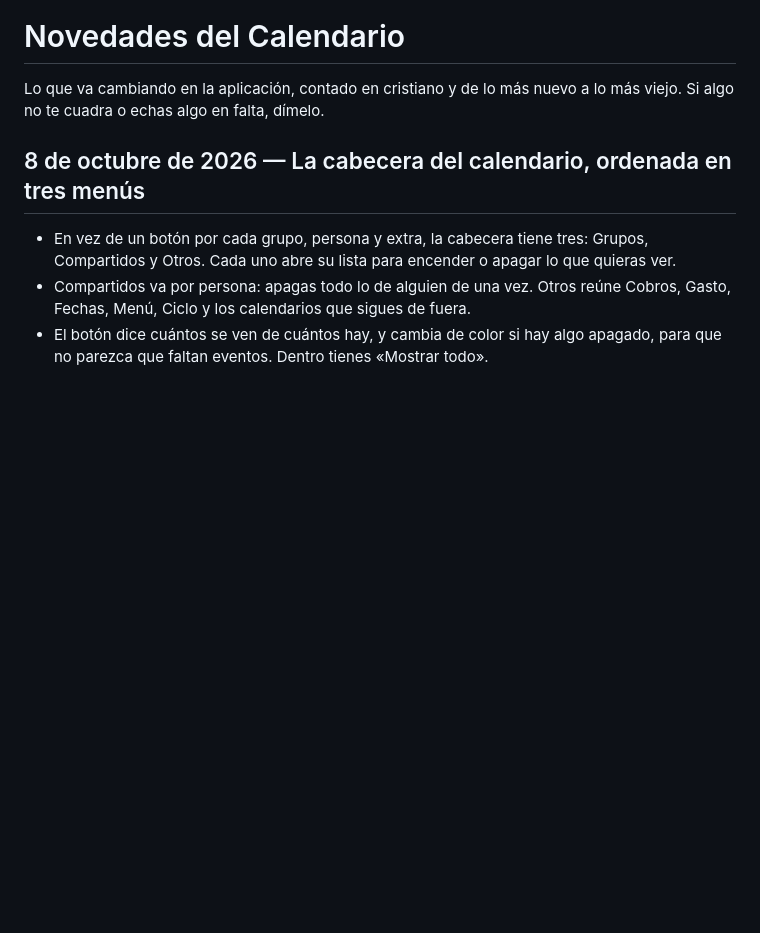
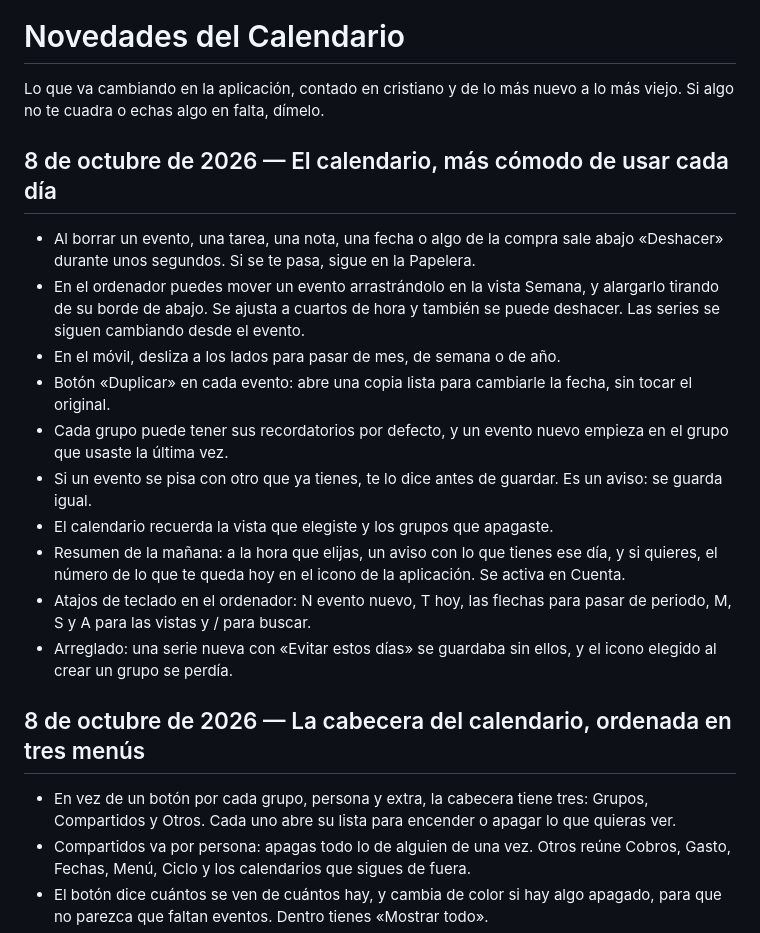
Before and after one commit to cactusito31/calendario-changelog, a Markdown page: CHANGELOG.md, the part around the change. Rendered like a GitHub page; blank space fills up the shorter version.

Commit message:
Novedades hasta el 8 de octubre de 2026

```diff
--- a/CHANGELOG.md
+++ b/CHANGELOG.md
@@ -1,6 +1,19 @@
 # Novedades del Calendario
 
 Lo que va cambiando en la aplicación, contado en cristiano y de lo más nuevo a lo más viejo. Si algo no te cuadra o echas algo en falta, dímelo.
+
+## 8 de octubre de 2026 — El calendario, más cómodo de usar cada día
+
+- Al borrar un evento, una tarea, una nota, una fecha o algo de la compra sale abajo «Deshacer» durante unos segundos. Si se te pasa, sigue en la Papelera.
+- En el ordenador puedes mover un evento arrastrándolo en la vista Semana, y alargarlo tirando de su borde de abajo. Se ajusta a cuartos de hora y también se puede deshacer. Las series se siguen cambiando desde el evento.
+- En el móvil, desliza a los lados para pasar de mes, de semana o de año.
+- Botón «Duplicar» en cada evento: abre una copia lista para cambiarle la fecha, sin tocar el original.
+- Cada grupo puede tener sus recordatorios por defecto, y un evento nuevo empieza en el grupo que usaste la última vez.
+- Si un evento se pisa con otro que ya tienes, te lo dice antes de guardar. Es un aviso: se guarda igual.
+- El calendario recuerda la vista que elegiste y los grupos que apagaste.
+- Resumen de la mañana: a la hora que elijas, un aviso con lo que tienes ese día, y si quieres, el número de lo que te queda hoy en el icono de la aplicación. Se activa en Cuenta.
+- Atajos de teclado en el ordenador: N evento nuevo, T hoy, las flechas para pasar de periodo, M, S y A para las vistas y / para buscar.
+- Arreglado: una serie nueva con «Evitar estos días» se guardaba sin ellos, y el icono elegido al crear un grupo se perdía.
 
 ## 8 de octubre de 2026 — La cabecera del calendario, ordenada en tres menús
 
```
